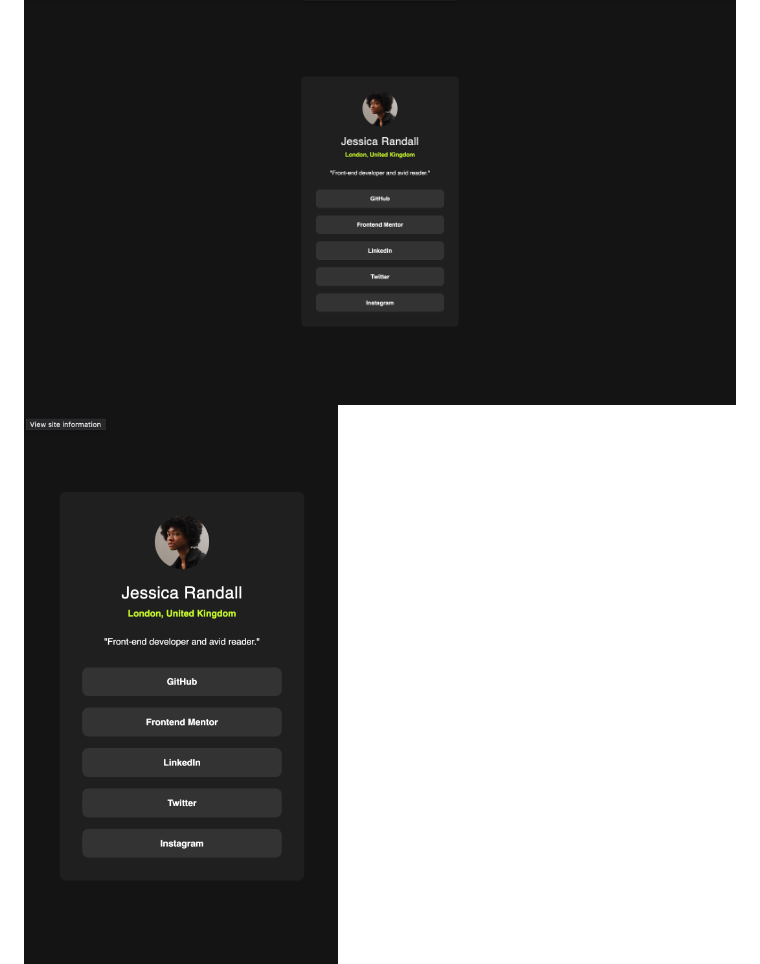
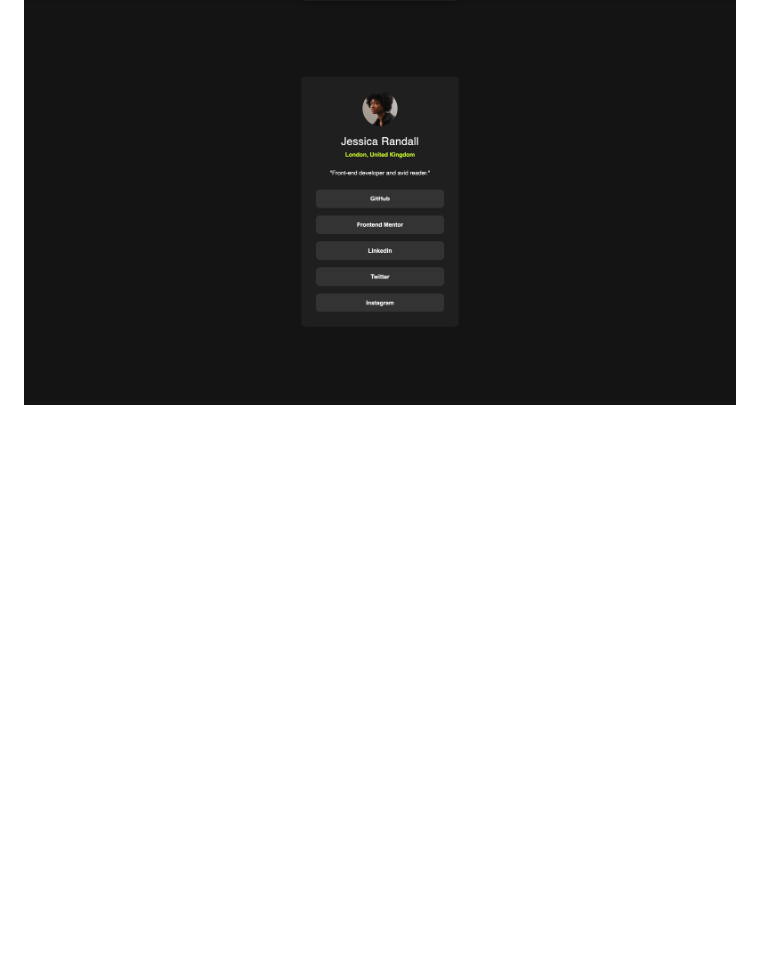
Before and after one commit to Yumi3113/Social-Links-Profile-Challenge, a Markdown page: README.md, the part around the change. GitHub-like rendering; blank space fills up the shorter version.

```diff
--- a/README.md
+++ b/README.md
@@ -28,7 +28,6 @@ Users should be able to:
 ### Screenshot
 
 ![Desktop view](image-1.png)
-![mobile view](image-2.png)
 ![Hover effect](image-3.png)
 
 ### Links
```
